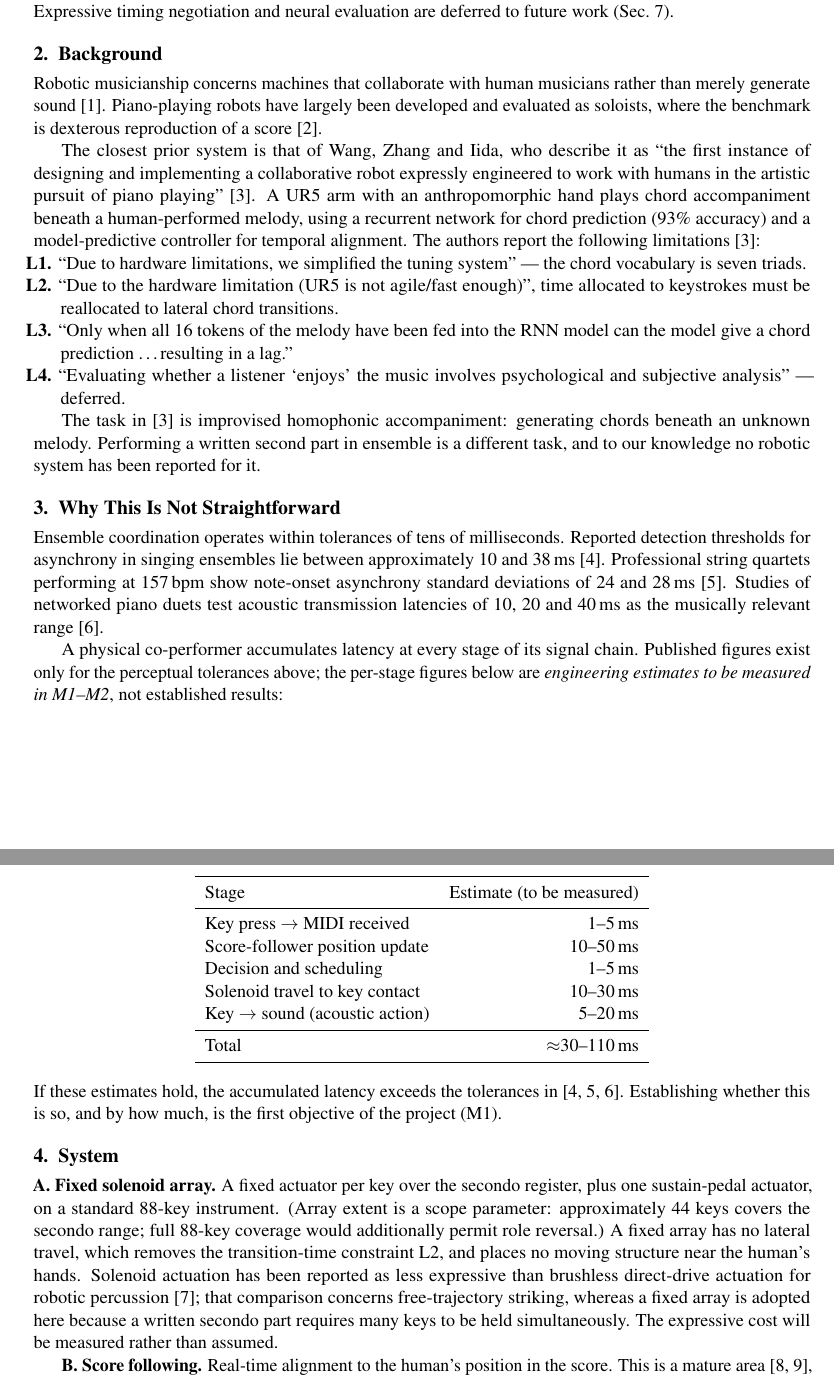
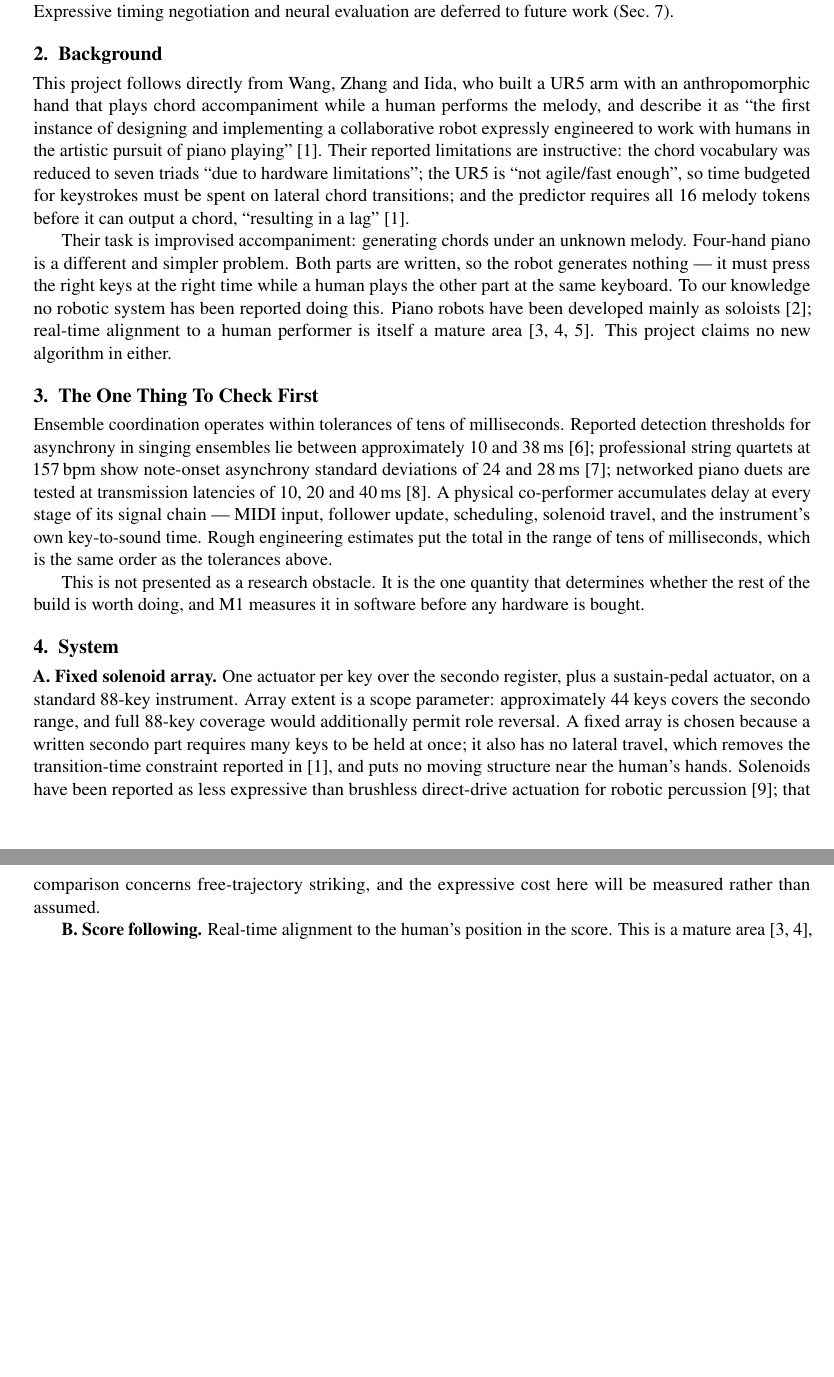
Before and after one commit to Yutianmusicstudio/learning_Robot, a LaTeX document (paper/proposal.tex): two parts of pages 1 and 2 of 3, joined at a grey line, cut so that both start at the same text, the shorter picture padded with empty space. Compiled offline with pdfLaTeX.

Commit message:
Trim proposal: leaner background, latency framed as a check not an obstacle
The project is a feasibility build of a four-hand piano co-performer, not a
study of hard problems. Condense the background to the inspiring work and the
task difference, replace the latency table with a short prose statement, and
state plainly that M1 answers the latency question in software.

Co-Authored-By: Claude Opus 5 <noreply@anthropic.com>
Claude-Session: https://claude.ai/code/session_018ZD6qLBzedu6j9ATsFZuft

```diff
--- a/paper/proposal.tex
+++ b/paper/proposal.tex
@@ -27,76 +27,46 @@ with a human, evaluated by ensemble timing accuracy. Expressive timing negotiati
 evaluation are deferred to future work (Sec.~\ref{sec:future}).
 
 \section{Background}
-Robotic musicianship concerns machines that collaborate with human musicians rather than merely
-generate sound~\cite{weinberg2020robotic}. Piano-playing robots have largely been developed and
-evaluated as soloists, where the benchmark is dexterous reproduction of a
-score~\cite{zakka2023robopianist}.
+This project follows directly from Wang, Zhang and Iida, who built a UR5 arm with an anthropomorphic
+hand that plays chord accompaniment while a human performs the melody, and describe it as ``the first
+instance of designing and implementing a collaborative robot expressly engineered to work with humans
+in the artistic pursuit of piano playing''~\cite{wang2024cooperative}. Their reported limitations are
+instructive: the chord vocabulary was reduced to seven triads ``due to hardware limitations''; the
+UR5 is ``not agile/fast enough'', so time budgeted for keystrokes must be spent on lateral chord
+transitions; and the predictor requires all 16 melody tokens before it can output a chord,
+``resulting in a lag''~\cite{wang2024cooperative}.
 
-The closest prior system is that of Wang, Zhang and Iida, who describe it as ``the first instance of
-designing and implementing a collaborative robot expressly engineered to work with humans in the
-artistic pursuit of piano playing''~\cite{wang2024cooperative}. A UR5 arm with an anthropomorphic
-hand plays chord accompaniment beneath a human-performed melody, using a recurrent network for chord
-prediction (93\% accuracy) and a model-predictive controller for temporal alignment. The authors
-report the following limitations~\cite{wang2024cooperative}:
+Their task is improvised accompaniment: generating chords under an unknown melody. Four-hand piano is
+a different and simpler problem. Both parts are written, so the robot generates nothing --- it must
+press the right keys at the right time while a human plays the other part at the same keyboard. To
+our knowledge no robotic system has been reported doing this. Piano robots have been developed mainly
+as soloists~\cite{zakka2023robopianist}; real-time alignment to a human performer is itself a mature
+area~\cite{raphael2010musicplusone,cont2008antescofo,cancinochacon2023accompanion}. This project
+claims no new algorithm in either.
 
-\begin{enumerate}[label=\textbf{L\arabic*.}]
-  \item ``Due to hardware limitations, we simplified the tuning system'' --- the chord vocabulary is
-        seven triads.
-  \item ``Due to the hardware limitation (UR5 is not agile/fast enough)'', time allocated to
-        keystrokes must be reallocated to lateral chord transitions.
-  \item ``Only when all 16 tokens of the melody have been fed into the RNN model can the model give a
-        chord prediction \ldots resulting in a lag.''
-  \item ``Evaluating whether a listener `enjoys' the music involves psychological and subjective
-        analysis'' --- deferred.
-\end{enumerate}
-
-The task in~\cite{wang2024cooperative} is improvised homophonic accompaniment: generating chords
-beneath an unknown melody. Performing a written second part in ensemble is a different task, and to
-our knowledge no robotic system has been reported for it.
-
-\section{Why This Is Not Straightforward}
+\section{The One Thing To Check First}
 Ensemble coordination operates within tolerances of tens of milliseconds. Reported detection
 thresholds for asynchrony in singing ensembles lie between approximately 10 and
-38\,ms~\cite{singingsync2019}. Professional string quartets performing at 157\,bpm show note-onset
-asynchrony standard deviations of 24 and 28\,ms~\cite{quartetsync2014}. Studies of networked piano
-duets test acoustic transmission latencies of 10, 20 and 40\,ms as the musically relevant
-range~\cite{nmpduet2021}.
+38\,ms~\cite{singingsync2019}; professional string quartets at 157\,bpm show note-onset asynchrony
+standard deviations of 24 and 28\,ms~\cite{quartetsync2014}; networked piano duets are tested at
+transmission latencies of 10, 20 and 40\,ms~\cite{nmpduet2021}. A physical co-performer accumulates
+delay at every stage of its signal chain --- MIDI input, follower update, scheduling, solenoid
+travel, and the instrument's own key-to-sound time. Rough engineering estimates put the total in the
+range of tens of milliseconds, which is the same order as the tolerances above.
 
-A physical co-performer accumulates latency at every stage of its signal chain. Published figures
-exist only for the perceptual tolerances above; the per-stage figures below are \emph{engineering
-estimates to be measured in M1--M2}, not established results:
-
-\begin{center}
-\begin{tabular}{lr}
-\toprule
-Stage & Estimate (to be measured) \\
-\midrule
-Key press $\rightarrow$ MIDI received & 1--5\,ms \\
-Score-follower position update & 10--50\,ms \\
-Decision and scheduling & 1--5\,ms \\
-Solenoid travel to key contact & 10--30\,ms \\
-Key $\rightarrow$ sound (acoustic action) & 5--20\,ms \\
-\midrule
-Total & $\approx$30--110\,ms \\
-\bottomrule
-\end{tabular}
-\end{center}
-
-\noindent
-If these estimates hold, the accumulated latency exceeds the tolerances
-in~\cite{singingsync2019,quartetsync2014,nmpduet2021}. Establishing whether this is so, and by how
-much, is the first objective of the project (M1).
+This is not presented as a research obstacle. It is the one quantity that determines whether the rest
+of the build is worth doing, and M1 measures it in software before any hardware is bought.
 
 \section{System}
-\textbf{A. Fixed solenoid array.} A fixed actuator per key over the secondo register, plus one
-sustain-pedal actuator, on a standard 88-key instrument. (Array extent is a scope parameter:
-approximately 44 keys covers the secondo range; full 88-key coverage would additionally permit role
-reversal.) A fixed array has no lateral travel, which removes the transition-time constraint L2, and
-places no moving structure near the human's hands. Solenoid actuation has been reported as less
-expressive than brushless direct-drive actuation for robotic percussion~\cite{nime2020bldc}; that
-comparison concerns free-trajectory striking, whereas a fixed array is adopted here because a written
-secondo part requires many keys to be held simultaneously. The expressive cost will be measured
-rather than assumed.
+\textbf{A. Fixed solenoid array.} One actuator per key over the secondo register, plus a
+sustain-pedal actuator, on a standard 88-key instrument. Array extent is a scope parameter:
+approximately 44 keys covers the secondo range, and full 88-key coverage would additionally permit
+role reversal. A fixed array is chosen because a written secondo part requires many keys to be held
+at once; it also has no lateral travel, which removes the transition-time constraint reported
+in~\cite{wang2024cooperative}, and puts no moving structure near the human's hands. Solenoids have
+been reported as less expressive than brushless direct-drive actuation for robotic
+percussion~\cite{nime2020bldc}; that comparison concerns free-trajectory striking, and the expressive
+cost here will be measured rather than assumed.
 
 \textbf{B. Score following.} Real-time alignment to the human's position in the score. This is a
 mature area~\cite{raphael2010musicplusone,cont2008antescofo}, and expressive accompaniment systems
```
